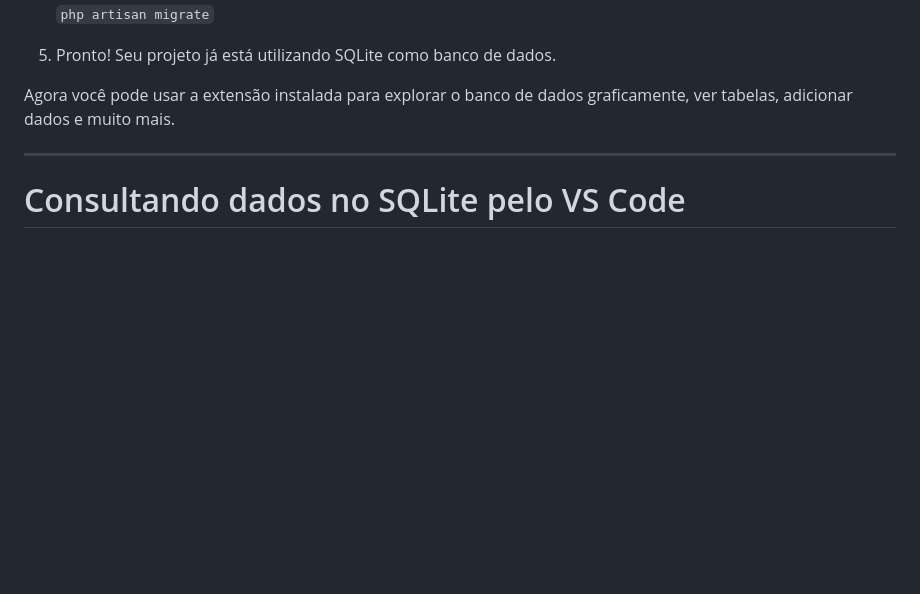
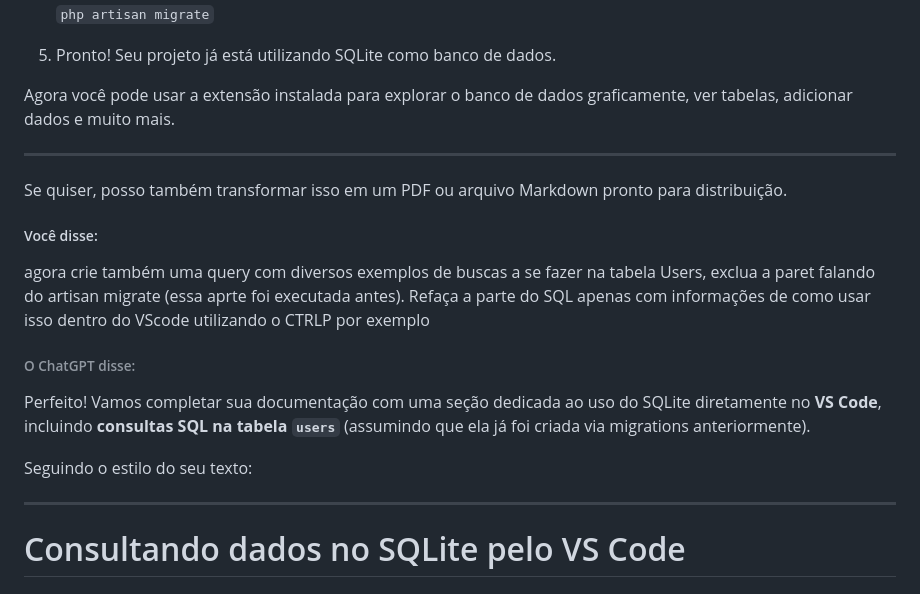
Before and after one commit to igorgianeri/pwiii-igor-vieira, a Markdown page: README.md, the part around one of its changes. GitHub-like rendering; blank space fills up the shorter version.

```diff
--- a/README.md
+++ b/README.md
@@ -175,6 +175,20 @@ Agora você pode usar a extensão instalada para explorar o banco de dados grafi
 
 ----------
 
+Se quiser, posso também transformar isso em um PDF ou arquivo Markdown pronto para distribuição.
+
+##### Você disse:
+
+agora crie também uma query com diversos exemplos de buscas a se fazer na tabela Users, exclua a paret falando do artisan migrate (essa aprte foi executada antes). Refaça a parte do SQL apenas com informações de como usar isso dentro do VScode utilizando o CTRLP por exemplo
+
+###### O ChatGPT disse:
+
+Perfeito! Vamos completar sua documentação com uma seção dedicada ao uso do SQLite diretamente no **VS Code**, incluindo **consultas SQL na tabela `users`** (assumindo que ela já foi criada via migrations anteriormente).
+
+Seguindo o estilo do seu texto:
+
+----------
+
 # Consultando dados no SQLite pelo VS Code
 
 ## _Dia 25/08/2025 - Aula 04 de Programação Web III_
```
Also changed, not shown: other parts of README.md (+61 -0 lines).
